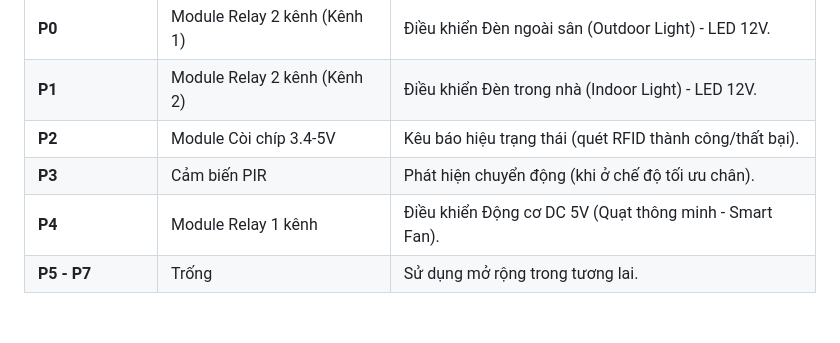
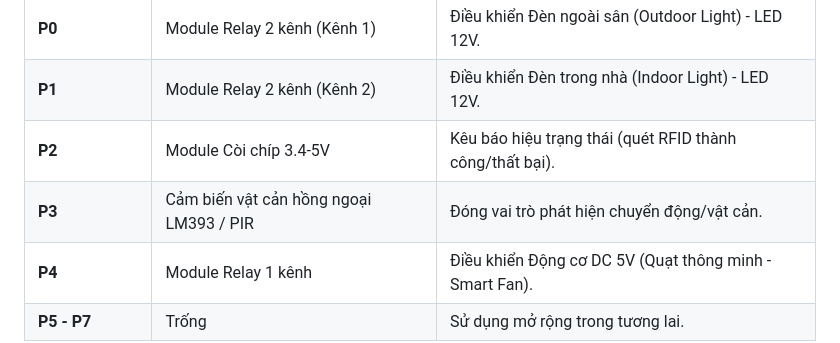
Before and after one commit to MinhKhanh-EternAI/smart-home-iot, a Markdown page: docs/hardware_wiring.md, the part around the change. GitHub-like rendering; blank space fills up the shorter version.

```diff
--- a/docs/hardware_wiring.md
+++ b/docs/hardware_wiring.md
@@ -28,7 +28,7 @@ Tài liệu này hướng dẫn chi tiết cách kết nối các linh kiện ph
 | **P0** | Module Relay 2 kênh (Kênh 1) | Điều khiển Đèn ngoài sân (Outdoor Light) - LED 12V. |
 | **P1** | Module Relay 2 kênh (Kênh 2) | Điều khiển Đèn trong nhà (Indoor Light) - LED 12V. |
 | **P2** | Module Còi chíp 3.4-5V | Kêu báo hiệu trạng thái (quét RFID thành công/thất bại). |
-| **P3** | Cảm biến PIR | Phát hiện chuyển động (khi ở chế độ tối ưu chân). |
+| **P3** | Cảm biến vật cản hồng ngoại LM393 / PIR | Đóng vai trò phát hiện chuyển động/vật cản. |
 | **P4** | Module Relay 1 kênh | Điều khiển Động cơ DC 5V (Quạt thông minh - Smart Fan). |
 | **P5 - P7** | Trống | Sử dụng mở rộng trong tương lai. |
 
```
Also changed, not shown: README.md (+1 -1 lines), docs/02_ESP8266.md (+4 -4 lines).
